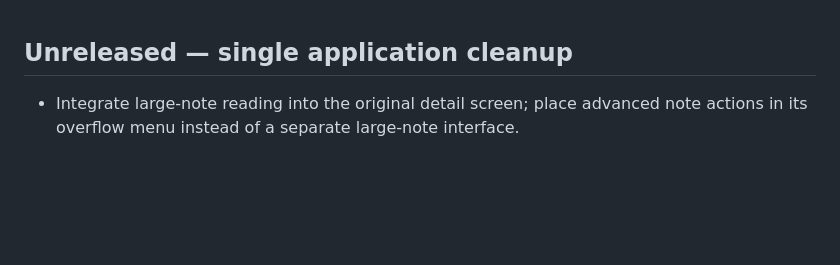
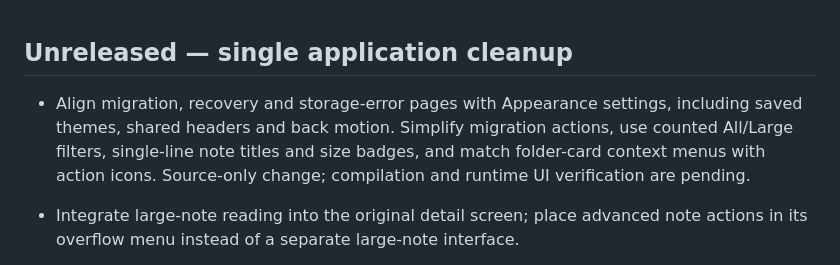
Before and after one commit to hanan-bhatti/cobalt, a Markdown page: CHANGELOG.md, the part around the change. Drawn GitHub-style; blank space fills up the shorter version.

Commit message:
docs(ui): record migration redesign and reset checks

```diff
--- a/CHANGELOG.md
+++ b/CHANGELOG.md
@@ -1,4 +1,10 @@
 ## Unreleased — single application cleanup
+
+- Align migration, recovery and storage-error pages with Appearance settings,
+  including saved themes, shared headers and back motion. Simplify migration
+  actions, use counted All/Large filters, single-line note titles and size badges,
+  and match folder-card context menus with action icons. Source-only change;
+  compilation and runtime UI verification are pending.
 
 - Integrate large-note reading into the original detail screen; place advanced
   note actions in its overflow menu instead of a separate large-note interface.
```
Also changed, not shown: docs/migration-ui-redesign-2026-11-03.md (added, +96 -0 lines).
